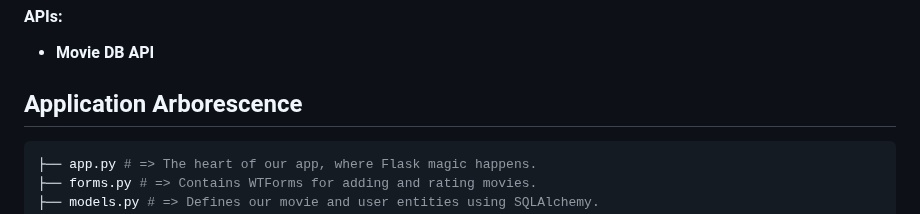
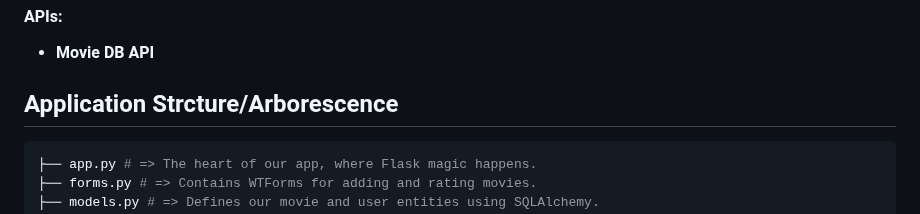
Before and after one commit to n15r/CineLog, a Markdown page: README.md, the part around the change. GitHub-like rendering.

````diff
--- a/README.md
+++ b/README.md
@@ -38,7 +38,7 @@
 #### APIs:
 * **Movie DB API**
 
-## Application Arborescence
+## Application Strcture/Arborescence
 ```bash
 ├── app.py # => The heart of our app, where Flask magic happens.
 ├── forms.py # => Contains WTForms for adding and rating movies.
````
